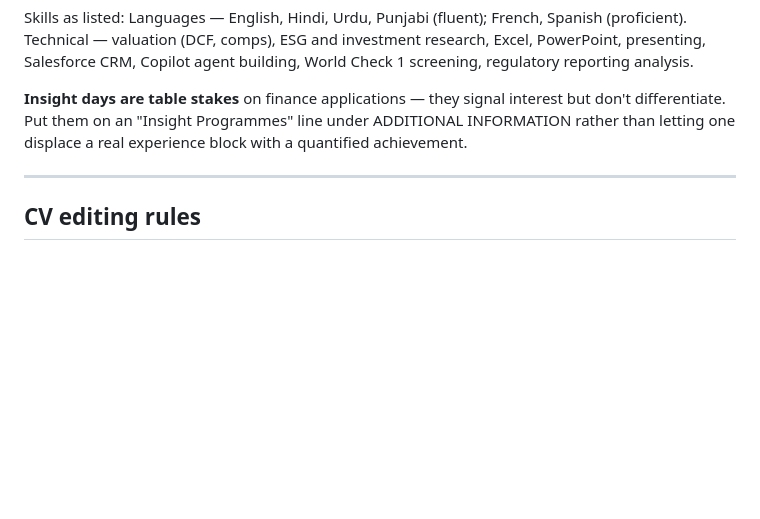
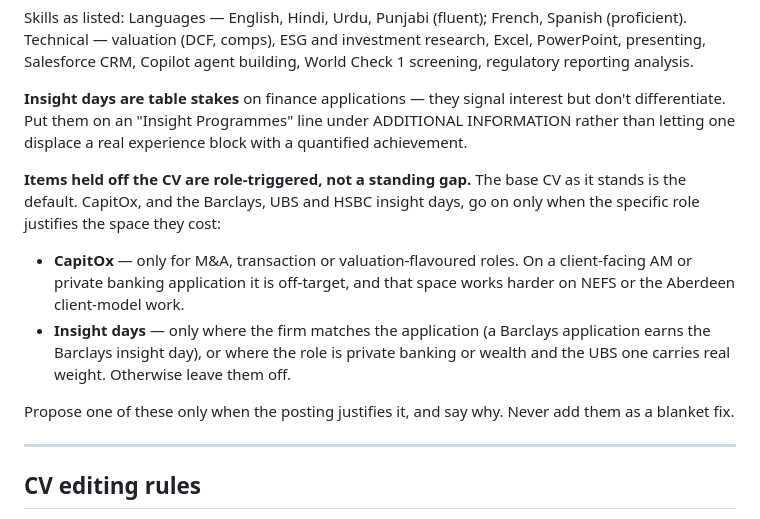
Before and after one commit to ayaanwarraich5-bit/grad-internship-dashboard, a Markdown page: APPLICATIONS.md, the part around the change. GitHub-like rendering; blank space fills up the shorter version.

Commit message:
Make off-CV items role-triggered rather than a standing gap
CapitOx and the Barclays/UBS/HSBC insight days should only go on the CV
when the specific posting justifies the space, not as a blanket fix for
the base CV.

Co-Authored-By: Claude Opus 5 <noreply@anthropic.com>
Claude-Session: https://claude.ai/code/session_019x7M5WkaRXNSPMZn8CHbPc

```diff
--- a/APPLICATIONS.md
+++ b/APPLICATIONS.md
@@ -123,6 +123,20 @@ don't differentiate. Put them on an "Insight Programmes" line under ADDITIONAL
 INFORMATION rather than letting one displace a real experience block with a
 quantified achievement.
 
+**Items held off the CV are role-triggered, not a standing gap.** The base CV as it
+stands is the default. CapitOx, and the Barclays, UBS and HSBC insight days, go on only
+when the specific role justifies the space they cost:
+
+- **CapitOx** — only for M&A, transaction or valuation-flavoured roles. On a
+  client-facing AM or private banking application it is off-target, and that space
+  works harder on NEFS or the Aberdeen client-model work.
+- **Insight days** — only where the firm matches the application (a Barclays
+  application earns the Barclays insight day), or where the role is private banking or
+  wealth and the UBS one carries real weight. Otherwise leave them off.
+
+Propose one of these only when the posting justifies it, and say why. Never add them as
+a blanket fix.
+
 ---
 
 ## CV editing rules
```
